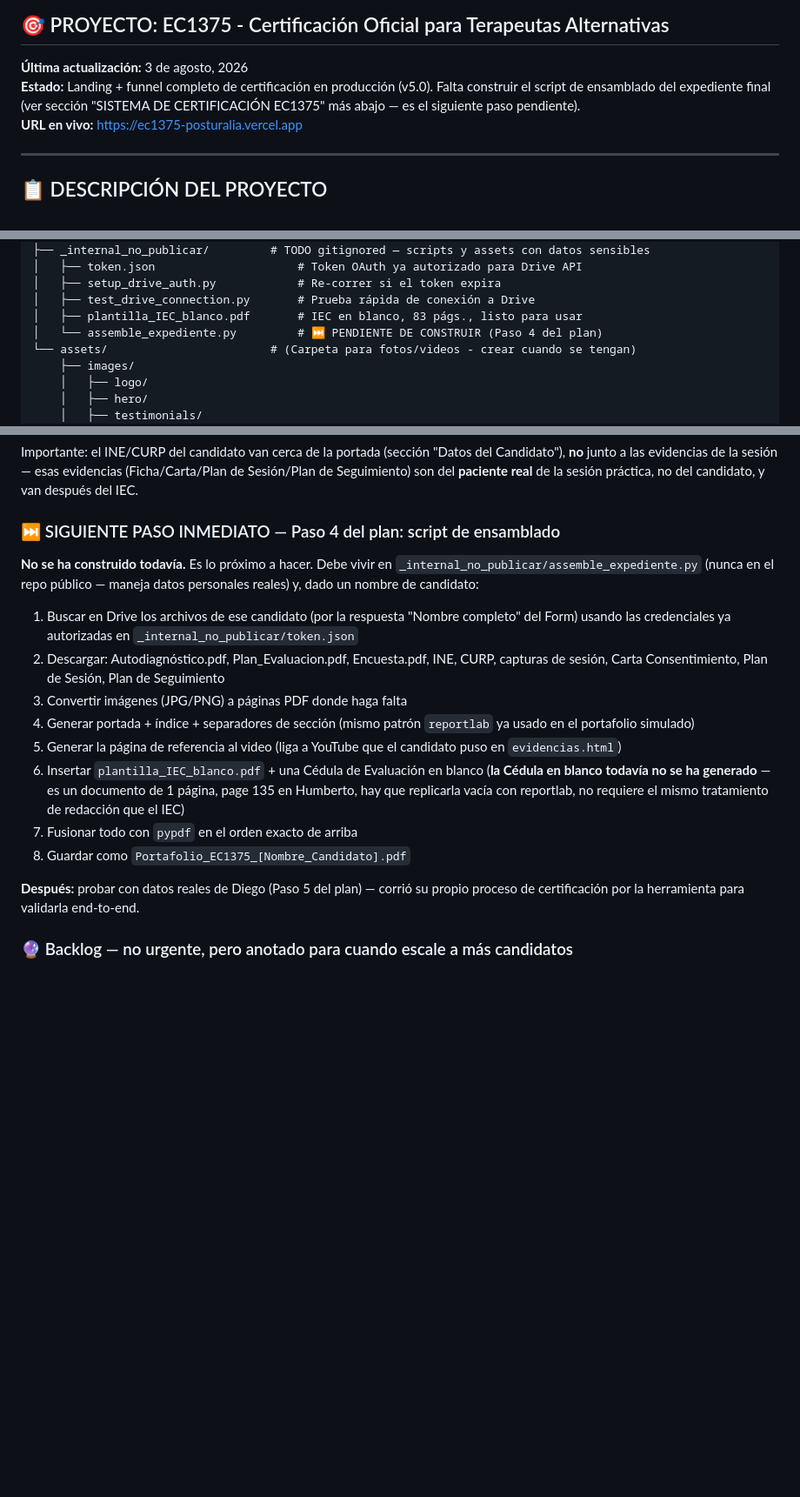
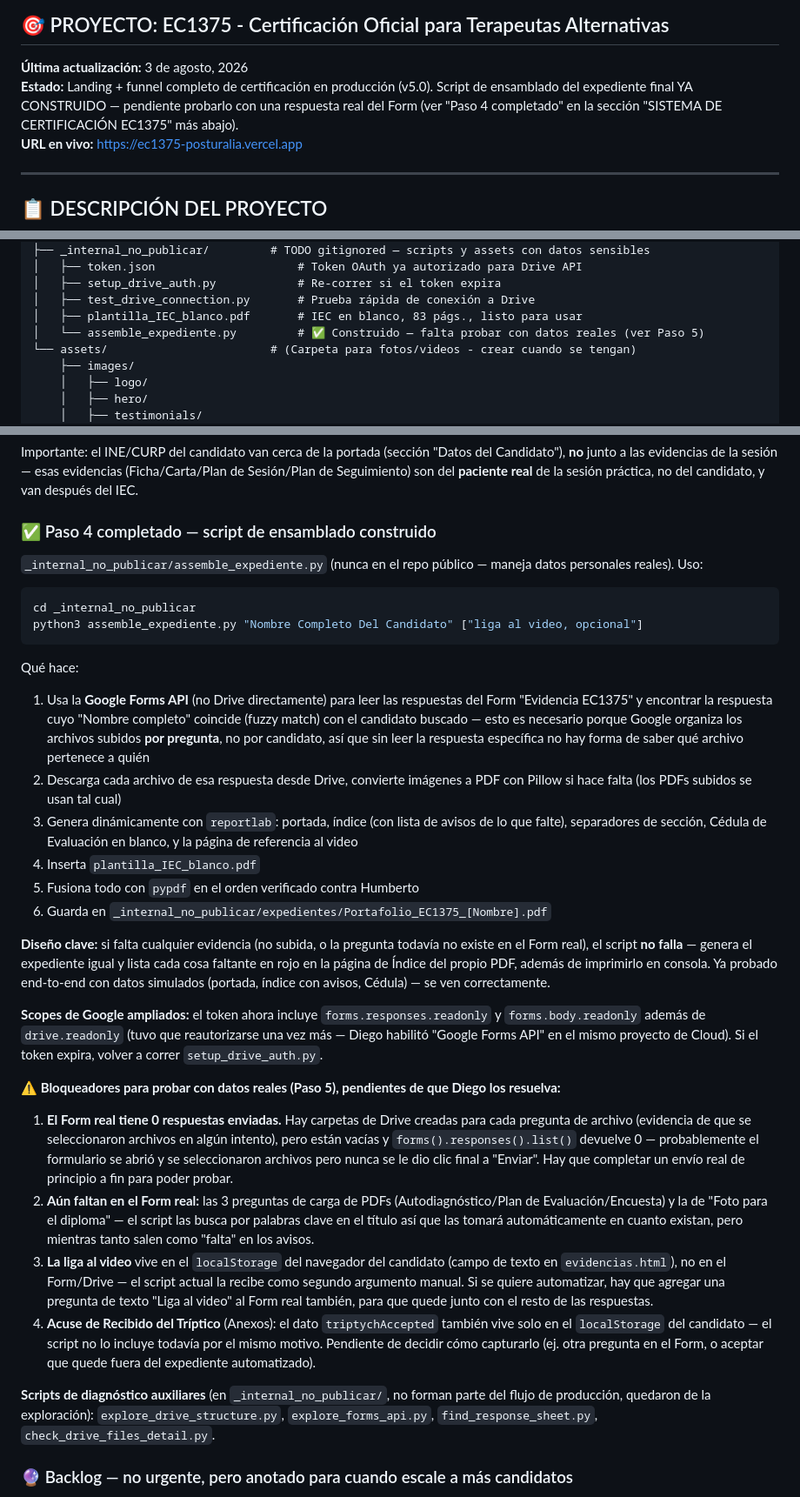
Before and after one commit to re-infinito/ec1375-posturalia, a Markdown page: Claude.md, 3 parts joined by grey strips. Shown at 87% size. GitHub-like rendering; blank space fills up the shorter version.

Commit message:
Document assemble_expediente.py completion (Paso 4)
Update Claude.md: the assembly script is built and validated with
simulated data (portada, índice with missing-evidence warnings, and
the blank Cédula de Evaluación all render correctly). List the exact
blockers before it can run against a real candidate: the real Form
has zero completed submissions yet, three upload questions are still
missing from it, and two pieces of state (video link, tríptico
acknowledgment) only live in the candidate's browser localStorage
today with no path into Drive/Forms.

Co-Authored-By: Claude Sonnet 5 <noreply@anthropic.com>

````diff
--- a/Claude.md
+++ b/Claude.md
@@ -3,7 +3,7 @@
 ## 🎯 PROYECTO: EC1375 - Certificación Oficial para Terapeutas Alternativas
 
 **Última actualización:** 3 de agosto, 2026
-**Estado:** Landing + funnel completo de certificación en producción (v5.0). Falta construir el script de ensamblado del expediente final (ver sección "SISTEMA DE CERTIFICACIÓN EC1375" más abajo — es el siguiente paso pendiente).
+**Estado:** Landing + funnel completo de certificación en producción (v5.0). Script de ensamblado del expediente final YA CONSTRUIDO — pendiente probarlo con una respuesta real del Form (ver "Paso 4 completado" en la sección "SISTEMA DE CERTIFICACIÓN EC1375" más abajo).
 **URL en vivo:** https://ec1375-posturalia.vercel.app
 
 ---
@@ -119,7 +119,7 @@ ACCIÓN (botón: "SÍ, QUIERO DORMIR TRANQUILO")
 │   ├── setup_drive_auth.py            # Re-correr si el token expira
 │   ├── test_drive_connection.py       # Prueba rápida de conexión a Drive
 │   ├── plantilla_IEC_blanco.pdf       # IEC en blanco, 83 págs., listo para usar
-│   └── assemble_expediente.py         # ⏭️ PENDIENTE DE CONSTRUIR (Paso 4 del plan)
+│   └── assemble_expediente.py         # ✅ Construido — falta probar con datos reales (ver Paso 5)
 └── assets/                        # (Carpeta para fotos/videos - crear cuando se tengan)
     ├── images/
     │   ├── logo/
@@ -381,20 +381,34 @@ Se generó un portafolio de prueba completo (candidata ficticia "Ana Sofía Ram
 
 Importante: el INE/CURP del candidato van cerca de la portada (sección "Datos del Candidato"), **no** junto a las evidencias de la sesión — esas evidencias (Ficha/Carta/Plan de Sesión/Plan de Seguimiento) son del **paciente real** de la sesión práctica, no del candidato, y van después del IEC.
 
-### ⏭️ SIGUIENTE PASO INMEDIATO — Paso 4 del plan: script de ensamblado
+### ✅ Paso 4 completado — script de ensamblado construido
 
-**No se ha construido todavía.** Es lo próximo a hacer. Debe vivir en `_internal_no_publicar/assemble_expediente.py` (nunca en el repo público — maneja datos personales reales) y, dado un nombre de candidato:
+`_internal_no_publicar/assemble_expediente.py` (nunca en el repo público — maneja datos personales reales). Uso:
 
-1. Buscar en Drive los archivos de ese candidato (por la respuesta "Nombre completo" del Form) usando las credenciales ya autorizadas en `_internal_no_publicar/token.json`
-2. Descargar: Autodiagnóstico.pdf, Plan_Evaluacion.pdf, Encuesta.pdf, INE, CURP, capturas de sesión, Carta Consentimiento, Plan de Sesión, Plan de Seguimiento
-3. Convertir imágenes (JPG/PNG) a páginas PDF donde haga falta
-4. Generar portada + índice + separadores de sección (mismo patrón `reportlab` ya usado en el portafolio simulado)
-5. Generar la página de referencia al video (liga a YouTube que el candidato puso en `evidencias.html`)
-6. Insertar `plantilla_IEC_blanco.pdf` + una Cédula de Evaluación en blanco (**la Cédula en blanco todavía no se ha generado** — es un documento de 1 página, page 135 en Humberto, hay que replicarla vacía con reportlab, no requiere el mismo tratamiento de redacción que el IEC)
-7. Fusionar todo con `pypdf` en el orden exacto de arriba
-8. Guardar como `Portafolio_EC1375_[Nombre_Candidato].pdf`
+```bash
+cd _internal_no_publicar
+python3 assemble_expediente.py "Nombre Completo Del Candidato" ["liga al video, opcional"]
+```
 
-**Después:** probar con datos reales de Diego (Paso 5 del plan) — corrió su propio proceso de certificación por la herramienta para validarla end-to-end.
+Qué hace:
+1. Usa la **Google Forms API** (no Drive directamente) para leer las respuestas del Form "Evidencia EC1375" y encontrar la respuesta cuyo "Nombre completo" coincide (fuzzy match) con el candidato buscado — esto es necesario porque Google organiza los archivos subidos **por pregunta**, no por candidato, así que sin leer la respuesta específica no hay forma de saber qué archivo pertenece a quién
+2. Descarga cada archivo de esa respuesta desde Drive, convierte imágenes a PDF con Pillow si hace falta (los PDFs subidos se usan tal cual)
+3. Genera dinámicamente con `reportlab`: portada, índice (con lista de avisos de lo que falte), separadores de sección, Cédula de Evaluación en blanco, y la página de referencia al video
+4. Inserta `plantilla_IEC_blanco.pdf`
+5. Fusiona todo con `pypdf` en el orden verificado contra Humberto
+6. Guarda en `_internal_no_publicar/expedientes/Portafolio_EC1375_[Nombre].pdf`
+
+**Diseño clave:** si falta cualquier evidencia (no subida, o la pregunta todavía no existe en el Form real), el script **no falla** — genera el expediente igual y lista cada cosa faltante en rojo en la página de Índice del propio PDF, además de imprimirlo en consola. Ya probado end-to-end con datos simulados (portada, índice con avisos, Cédula) — se ven correctamente.
+
+**Scopes de Google ampliados:** el token ahora incluye `forms.responses.readonly` y `forms.body.readonly` además de `drive.readonly` (tuvo que reautorizarse una vez más — Diego habilitó "Google Forms API" en el mismo proyecto de Cloud). Si el token expira, volver a correr `setup_drive_auth.py`.
+
+**⚠️ Bloqueadores para probar con datos reales (Paso 5), pendientes de que Diego los resuelva:**
+1. **El Form real tiene 0 respuestas enviadas.** Hay carpetas de Drive creadas para cada pregunta de archivo (evidencia de que se seleccionaron archivos en algún intento), pero están vacías y `forms().responses().list()` devuelve 0 — probablemente el formulario se abrió y se seleccionaron archivos pero nunca se le dio clic final a "Enviar". Hay que completar un envío real de principio a fin para poder probar.
+2. **Aún faltan en el Form real:** las 3 preguntas de carga de PDFs (Autodiagnóstico/Plan de Evaluación/Encuesta) y la de "Foto para el diploma" — el script las busca por palabras clave en el título así que las tomará automáticamente en cuanto existan, pero mientras tanto salen como "falta" en los avisos.
+3. **La liga al video** vive en el `localStorage` del navegador del candidato (campo de texto en `evidencias.html`), no en el Form/Drive — el script actual la recibe como segundo argumento manual. Si se quiere automatizar, hay que agregar una pregunta de texto "Liga al video" al Form real también, para que quede junto con el resto de las respuestas.
+4. **Acuse de Recibido del Tríptico** (Anexos): el dato `triptychAccepted` también vive solo en el `localStorage` del candidato — el script no lo incluye todavía por el mismo motivo. Pendiente de decidir cómo capturarlo (ej. otra pregunta en el Form, o aceptar que quede fuera del expediente automatizado).
+
+**Scripts de diagnóstico auxiliares** (en `_internal_no_publicar/`, no forman parte del flujo de producción, quedaron de la exploración): `explore_drive_structure.py`, `explore_forms_api.py`, `find_response_sheet.py`, `check_drive_files_detail.py`.
 
 ### 🔮 Backlog — no urgente, pero anotado para cuando escale a más candidatos
 
````
